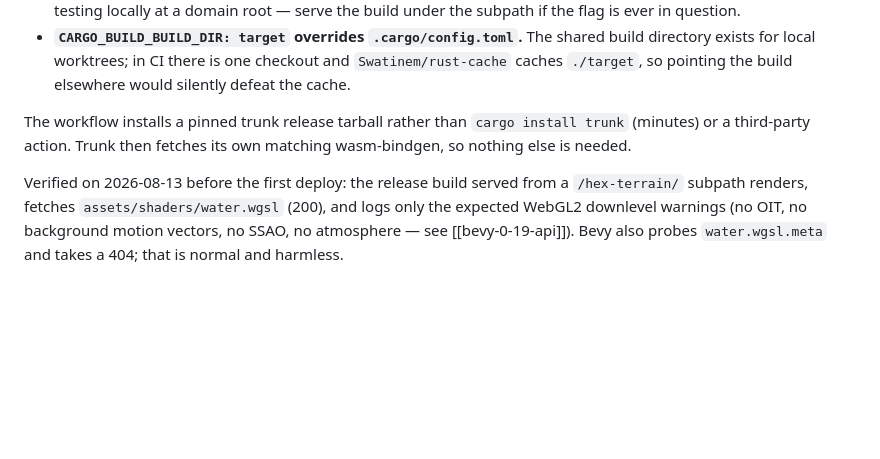
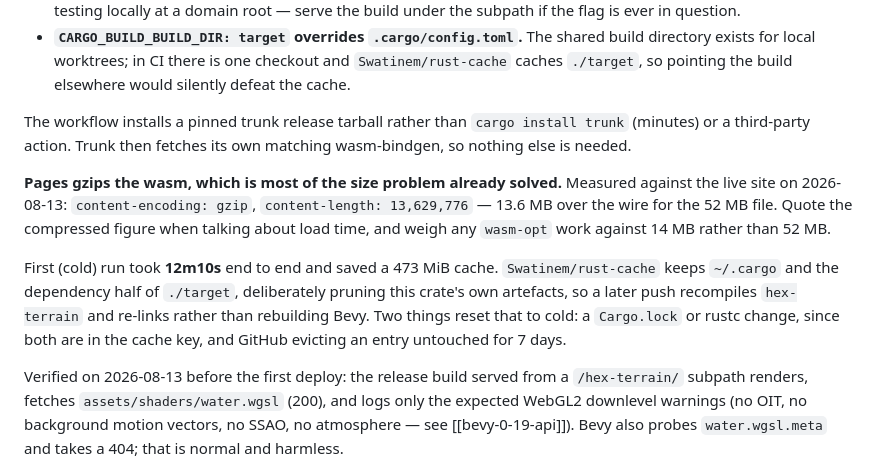
Before and after one commit to DavidAntliff/hex-terrain, a Markdown page: spec/wiki/build-performance.md, the part around the change. Rendered like a GitHub page; blank space fills up the shorter version.

```diff
--- a/spec/wiki/build-performance.md
+++ b/spec/wiki/build-performance.md
@@ -107,6 +107,17 @@ not obvious:
 The workflow installs a pinned trunk release tarball rather than `cargo install trunk` (minutes) or
 a third-party action. Trunk then fetches its own matching wasm-bindgen, so nothing else is needed.
 
+**Pages gzips the wasm, which is most of the size problem already solved.** Measured against the
+live site on 2026-08-13: `content-encoding: gzip`, `content-length: 13,629,776` — 13.6 MB over the
+wire for the 52 MB file. Quote the compressed figure when talking about load time, and weigh any
+`wasm-opt` work against 14 MB rather than 52 MB.
+
+First (cold) run took **12m10s** end to end and saved a 473 MiB cache. `Swatinem/rust-cache` keeps
+`~/.cargo` and the dependency half of `./target`, deliberately pruning this crate's own artefacts, so
+a later push recompiles `hex-terrain` and re-links rather than rebuilding Bevy. Two things reset that
+to cold: a `Cargo.lock` or rustc change, since both are in the cache key, and GitHub evicting an
+entry untouched for 7 days.
+
 Verified on 2026-08-13 before the first deploy: the release build served from a `/hex-terrain/`
 subpath renders, fetches `assets/shaders/water.wgsl` (200), and logs only the expected WebGL2
 downlevel warnings (no OIT, no background motion vectors, no SSAO, no atmosphere — see
```
Also changed, not shown: README.md (+7 -1 lines), spec/wiki/log.md (+6 -3 lines).
